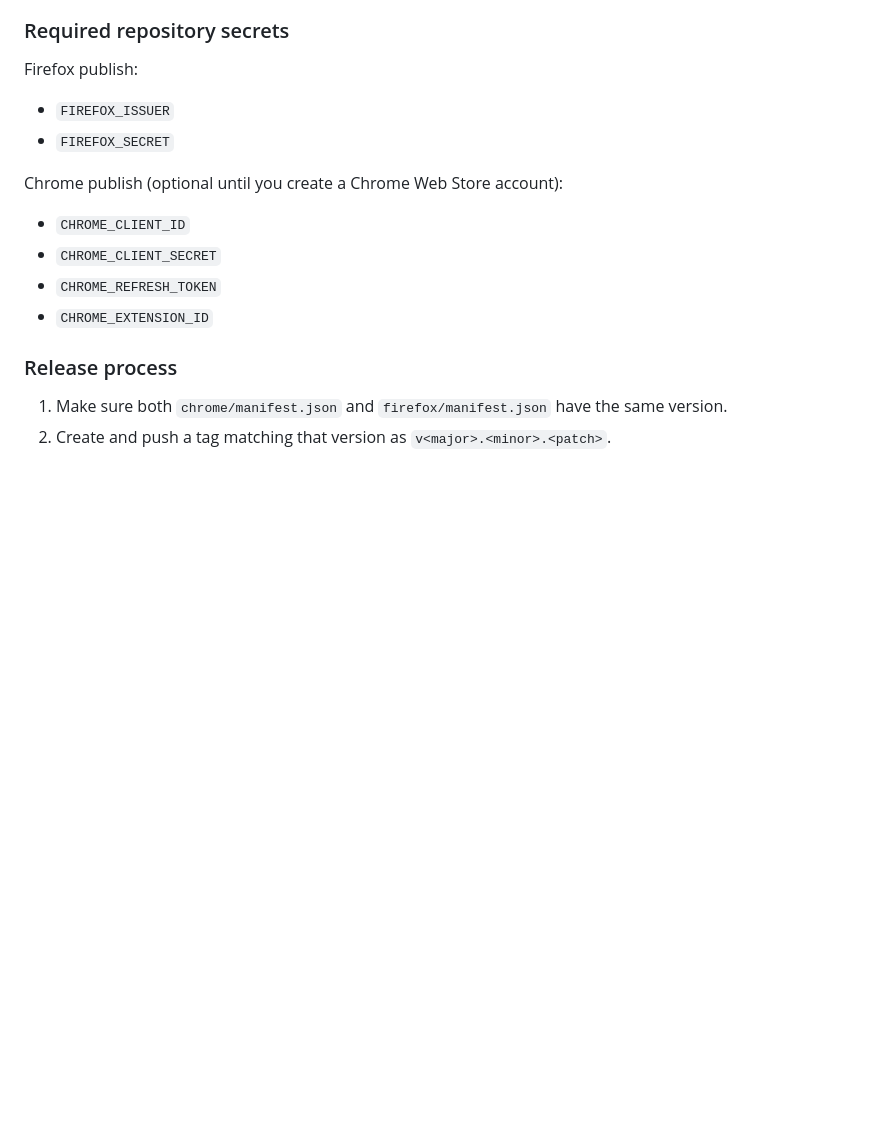
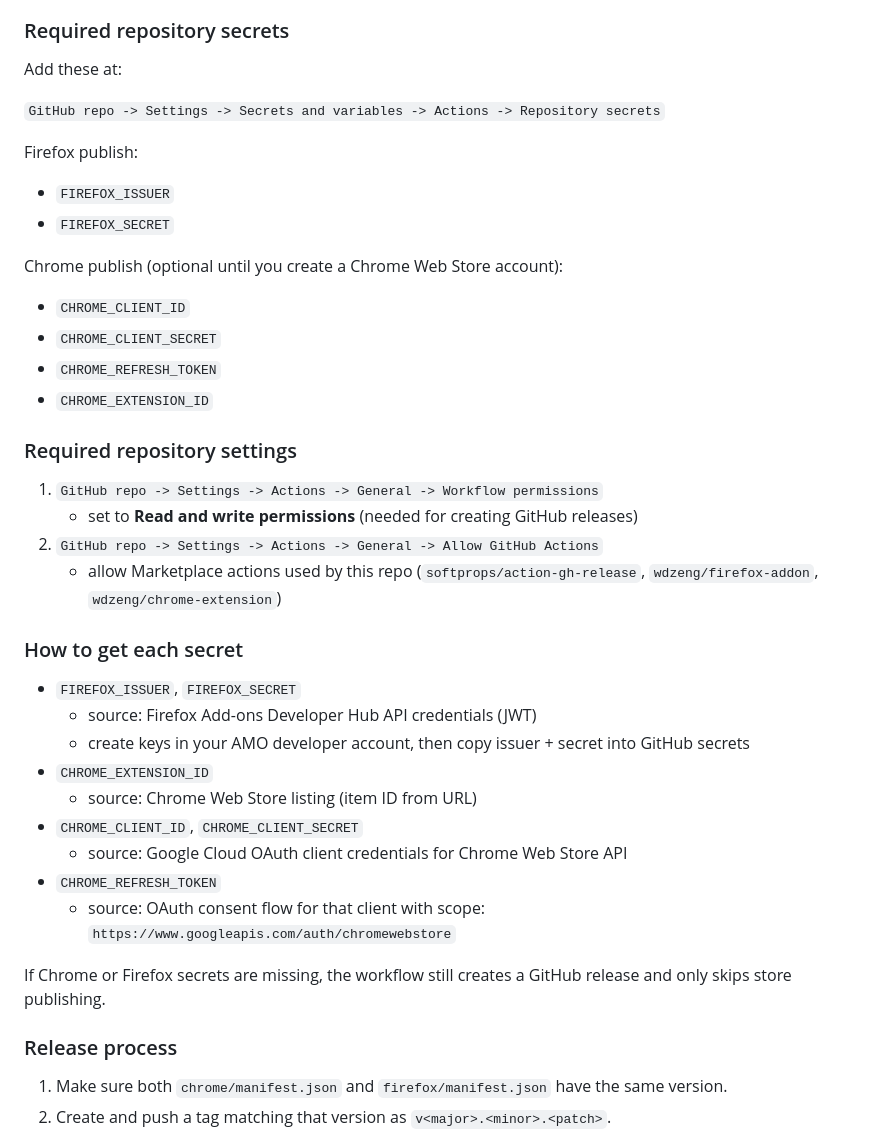
Before and after one commit to jakob1379/bank-focus, a Markdown page: README.md, the part around the change. Drawn GitHub-style; blank space fills up the shorter version.

Commit message:
docs: clarify GitHub release secrets and settings

```diff
--- a/README.md
+++ b/README.md
@@ -88,6 +88,10 @@ This repository includes a release workflow at `.github/workflows/release.yml` t
 
 ### Required repository secrets
 
+Add these at:
+
+`GitHub repo -> Settings -> Secrets and variables -> Actions -> Repository secrets`
+
 Firefox publish:
 
 - `FIREFOX_ISSUER`
@@ -99,6 +103,28 @@ Chrome publish (optional until you create a Chrome Web Store account):
 - `CHROME_CLIENT_SECRET`
 - `CHROME_REFRESH_TOKEN`
 - `CHROME_EXTENSION_ID`
+
+### Required repository settings
+
+1. `GitHub repo -> Settings -> Actions -> General -> Workflow permissions`
+   - set to **Read and write permissions** (needed for creating GitHub releases)
+2. `GitHub repo -> Settings -> Actions -> General -> Allow GitHub Actions`
+   - allow Marketplace actions used by this repo (`softprops/action-gh-release`, `wdzeng/firefox-addon`, `wdzeng/chrome-extension`)
+
+### How to get each secret
+
+- `FIREFOX_ISSUER`, `FIREFOX_SECRET`
+  - source: Firefox Add-ons Developer Hub API credentials (JWT)
+  - create keys in your AMO developer account, then copy issuer + secret into GitHub secrets
+- `CHROME_EXTENSION_ID`
+  - source: Chrome Web Store listing (item ID from URL)
+- `CHROME_CLIENT_ID`, `CHROME_CLIENT_SECRET`
+  - source: Google Cloud OAuth client credentials for Chrome Web Store API
+- `CHROME_REFRESH_TOKEN`
+  - source: OAuth consent flow for that client with scope:
+    `https://www.googleapis.com/auth/chromewebstore`
+
+If Chrome or Firefox secrets are missing, the workflow still creates a GitHub release and only skips store publishing.
 
 ### Release process
 
```
